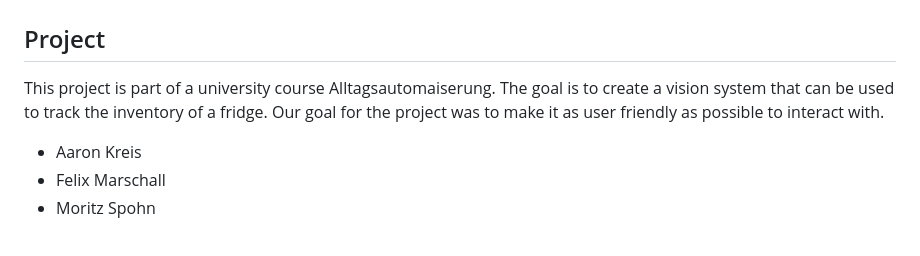
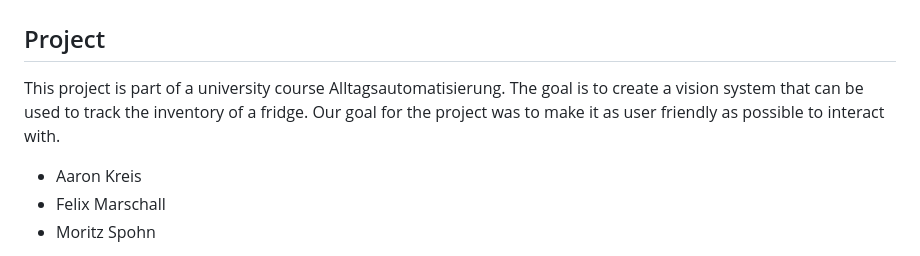
Before and after one commit to FelixMarschall/thecoolvision, a Markdown page: README.md, the part around the change. Rendered like a GitHub page.

Commit message:
Refactor README.md for spelling error in project description

```diff
--- a/README.md
+++ b/README.md
@@ -2,7 +2,7 @@
 
 ## Project
 
- This project is part of a university course Alltagsautomaiserung. The goal is to create a vision system that can be used to track the inventory of a fridge. Our goal for the project was to make it as user friendly as possible to interact with.
+ This project is part of a university course Alltagsautomatisierung. The goal is to create a vision system that can be used to track the inventory of a fridge. Our goal for the project was to make it as user friendly as possible to interact with.
 
 - Aaron Kreis
 - Felix Marschall
```
